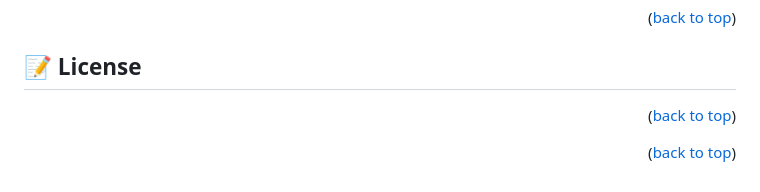
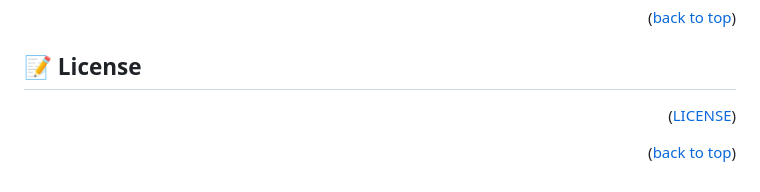
Before and after one commit to Etsubdink-Demeke/portifolio-setup-desktop-version, a Markdown page: README.md, the part around the change. GitHub-like rendering.

```diff
--- a/README.md
+++ b/README.md
@@ -180,6 +180,6 @@ I would like to thank Microverse and mentors.
 
 ## 📝 License <a name="license"></a>
 
-<p align="right">(<a href="#readme-top">back to top</a>)</p>
+<p align="right">(<a href="#/LICENSE">LICENSE</a>)</p>
 
 <p align="right">(<a href="#readme-top">back to top</a>)</p>
```
